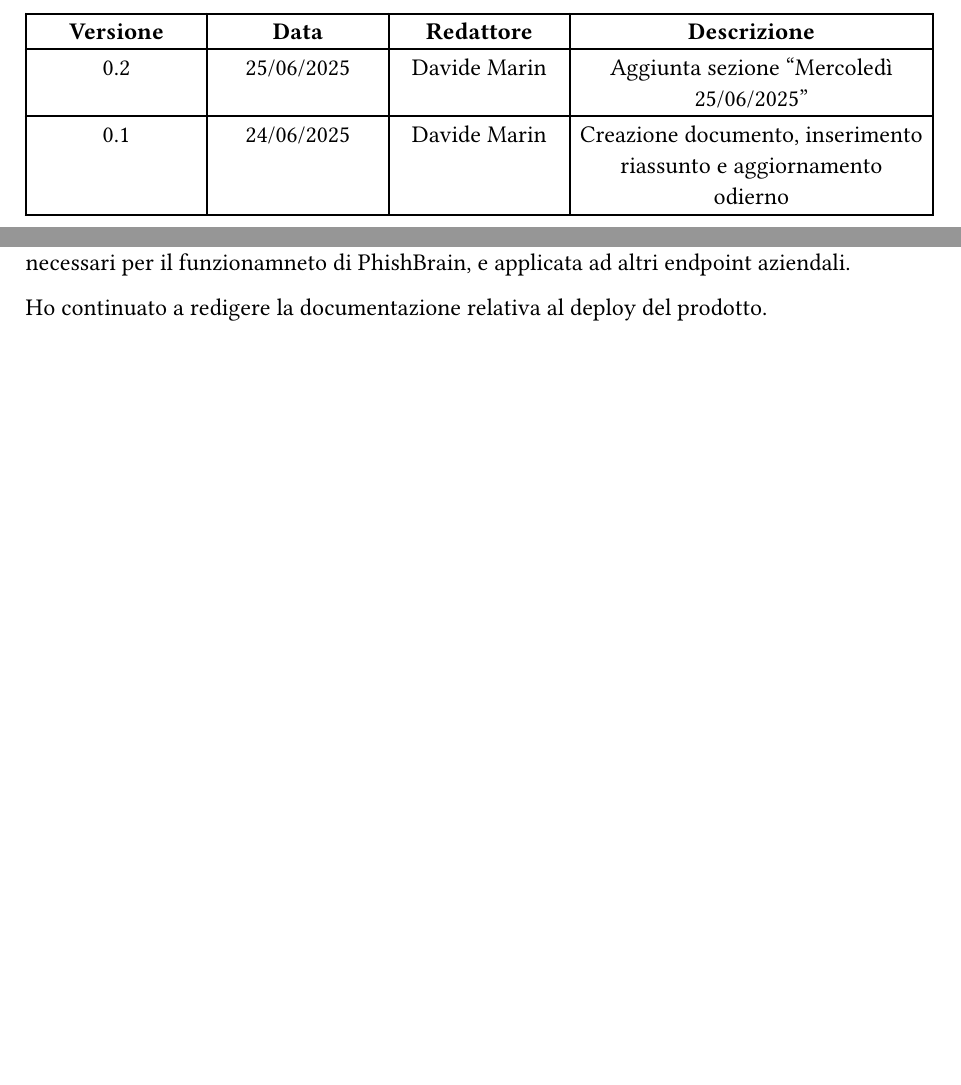
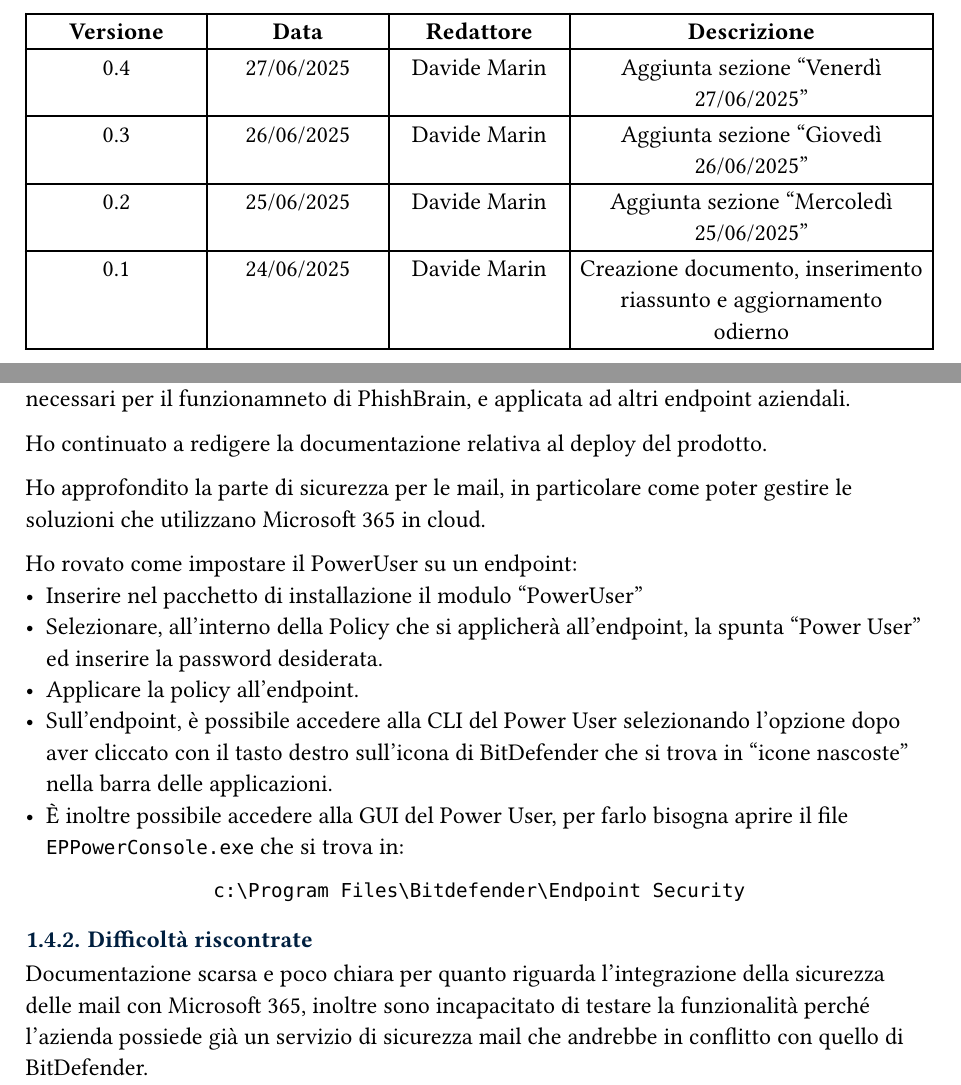
Before and after one commit to MarinDavide/stage-BitDefender, a Typst document (docs/diarioProgressi.typ): two parts of pages 2 and 5 of 5, joined at a grey line, cut so that both start at the same text, the shorter picture padded with empty space. Compiled offline with Typst 0.15; a missing font is replaced by an installed copy or a similar font.

Commit message:
Aggiunta nuove sezioni per il 26 e 27 giugno 2025 nel diario dei progressi, inclusi dettagli sulla creazione di pacchetti di installazione e integrazione di Active Directory. Migliorata la chiarezza del testo e aggiunte informazioni sulle difficoltà riscontrate con la documentazione di sicurezza per Microsoft 365.

```diff
--- a/docs/diarioProgressi.typ
+++ b/docs/diarioProgressi.typ
@@ -10,6 +10,16 @@
 #pagebreak()
 
 #versionTable(content:(
+  [0.4],
+  [27/06/2025],
+  [Davide Marin],
+  [Aggiunta sezione "Venerdì 27/06/2025"],
+
+  [0.3],
+  [26/06/2025],
+  [Davide Marin],
+  [Aggiunta sezione "Giovedì 26/06/2025"],
+
   [0.2],
   [25/06/2025],
   [Davide Marin],
@@ -97,3 +107,17 @@ Incongruenze tra la documentazione e il portale GravityZone, che rallentano il l
 Ho creato una policy personalizzata che comprenda una whitelist per i domini e gli IP necessari per il funzionamneto di PhishBrain, e applicata ad altri endpoint aziendali.
 
 Ho continuato a redigere la documentazione relativa al deploy del prodotto.
+
+Ho approfondito la parte di sicurezza per le mail, in particolare come poter gestire le soluzioni che utilizzano Microsoft 365 in cloud.
+
+Ho rovato come impostare il PowerUser su un endpoint:
+  - Inserire nel pacchetto di installazione il modulo "PowerUser"
+  - Selezionare, all'interno della Policy che si applicherà all'endpoint, la spunta "Power User" ed inserire la password desiderata.
+  - Applicare la policy all'endpoint.
+  - Sull'endpoint, è possibile accedere alla CLI del Power User selezionando l'opzione dopo aver cliccato con il tasto destro sull'icona di BitDefender che si trova in "icone nascoste" nella barra delle applicazioni.
+  - È inoltre possibile accedere alla GUI del Power User, per farlo bisogna aprire il file `EPPowerConsole.exe` che si trova in:
+  #align(center)[`c:\Program Files\Bitdefender\Endpoint Security`]
+
+
+=== Difficoltà riscontrate
+Documentazione scarsa e poco chiara per quanto riguarda l'integrazione della sicurezza delle mail con Microsoft 365, inoltre sono incapacitato di testare la funzionalità perché l'azienda possiede già un servizio di sicurezza mail che andrebbe in conflitto con quello di BitDefender.
```
Also changed, not shown: docs/diarioProgressi.typ (2 more changed lines).
